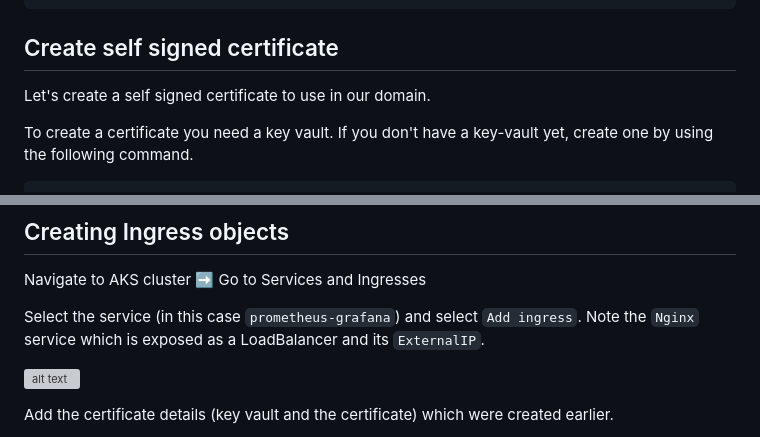
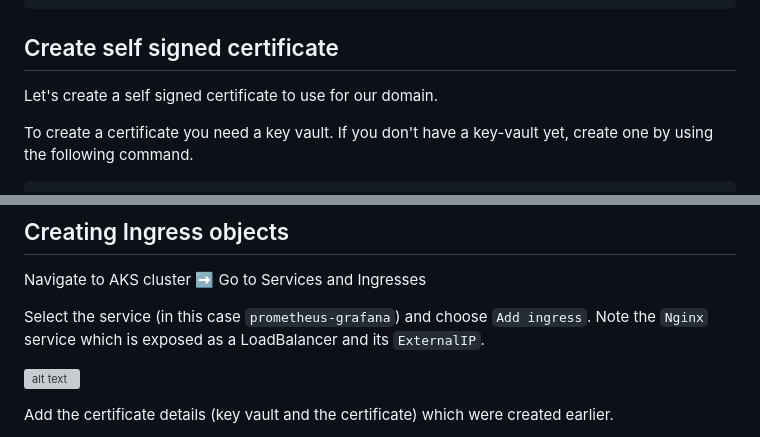
Before and after one commit to chathumal-nad/devops-projects, a Markdown page: Monitor_AKS_with_Prometheus_and_Grafana/README.md, 2 parts joined by grey strips. Drawn GitHub-style; grey boxes are pictures that could not be loaded.

```diff
--- a/Monitor_AKS_with_Prometheus_and_Grafana/README.md
+++ b/Monitor_AKS_with_Prometheus_and_Grafana/README.md
@@ -93,7 +115,7 @@ helm install prometheus prometheus-community/kube-prometheus-stack -n monitoring
 
 ## Create self signed certificate
 
-Let's create a self signed certificate to use in our domain.
+Let's create a self signed certificate to use for our domain.
 
 To create a certificate you need a key vault. If you don't have a key-vault yet, create one by using the following command.
 
@@ -113,7 +135,7 @@ I'm using `monitoring.nadeeshachathumal.online` as the Grafana URL here.
 
 Navigate to AKS cluster :arrow_right: Go to Services and Ingresses
 
-Select the service (in this case `prometheus-grafana`) and select `Add ingress`. Note the `Nginx` service which is exposed as a LoadBalancer and its `ExternalIP`.
+Select the service (in this case `prometheus-grafana`) and choose `Add ingress`. Note the `Nginx` service which is exposed as a LoadBalancer and its `ExternalIP`.
 
 ![alt text](https://d2d9hyuv9q4e6i.cloudfront.net/Monitor_AKS_with_Prometheus_and_Grafana/image.png)
 
```
Also changed, not shown: other parts of Monitor_AKS_with_Prometheus_and_Grafana/README.md (+36 -14 lines).
